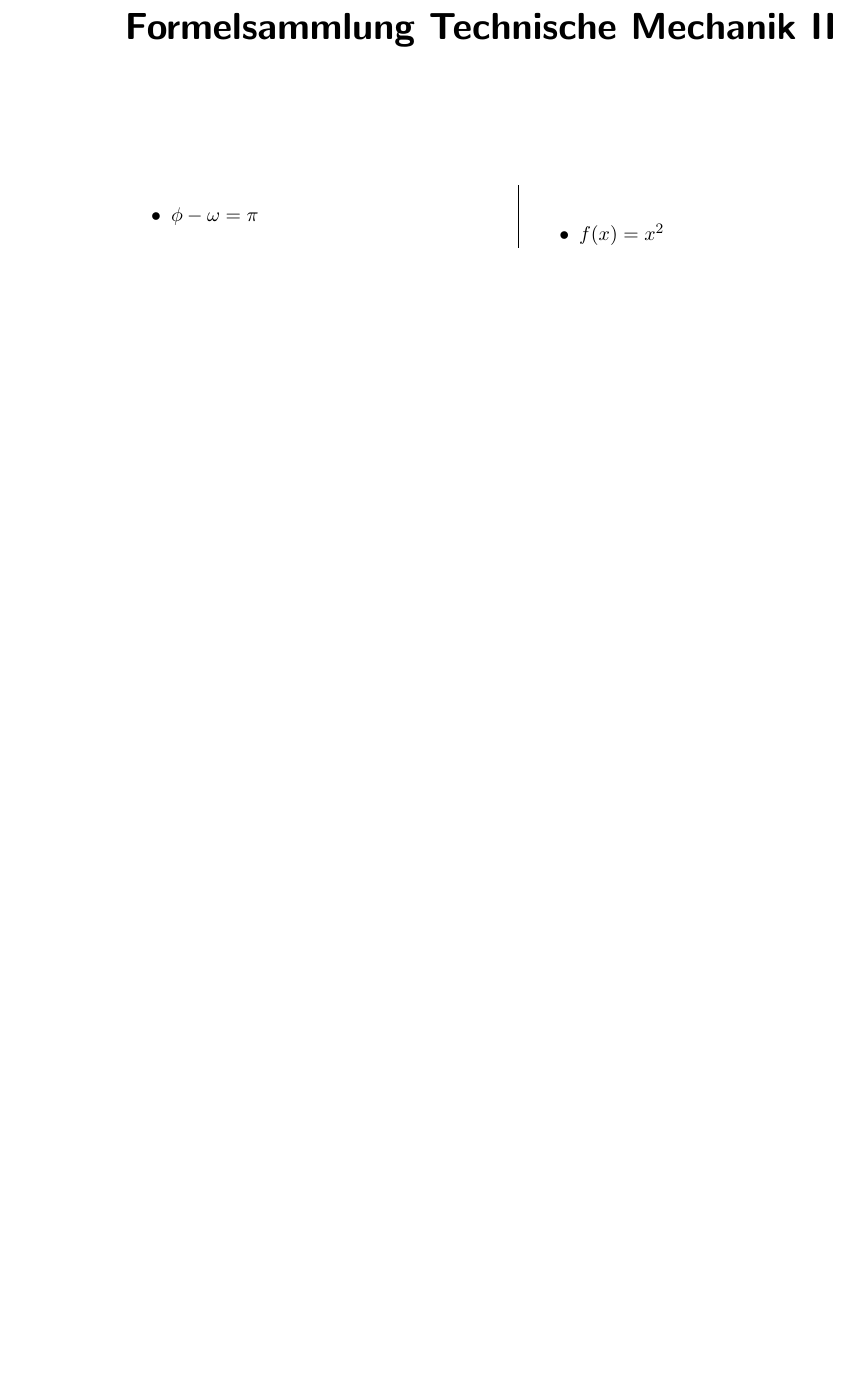
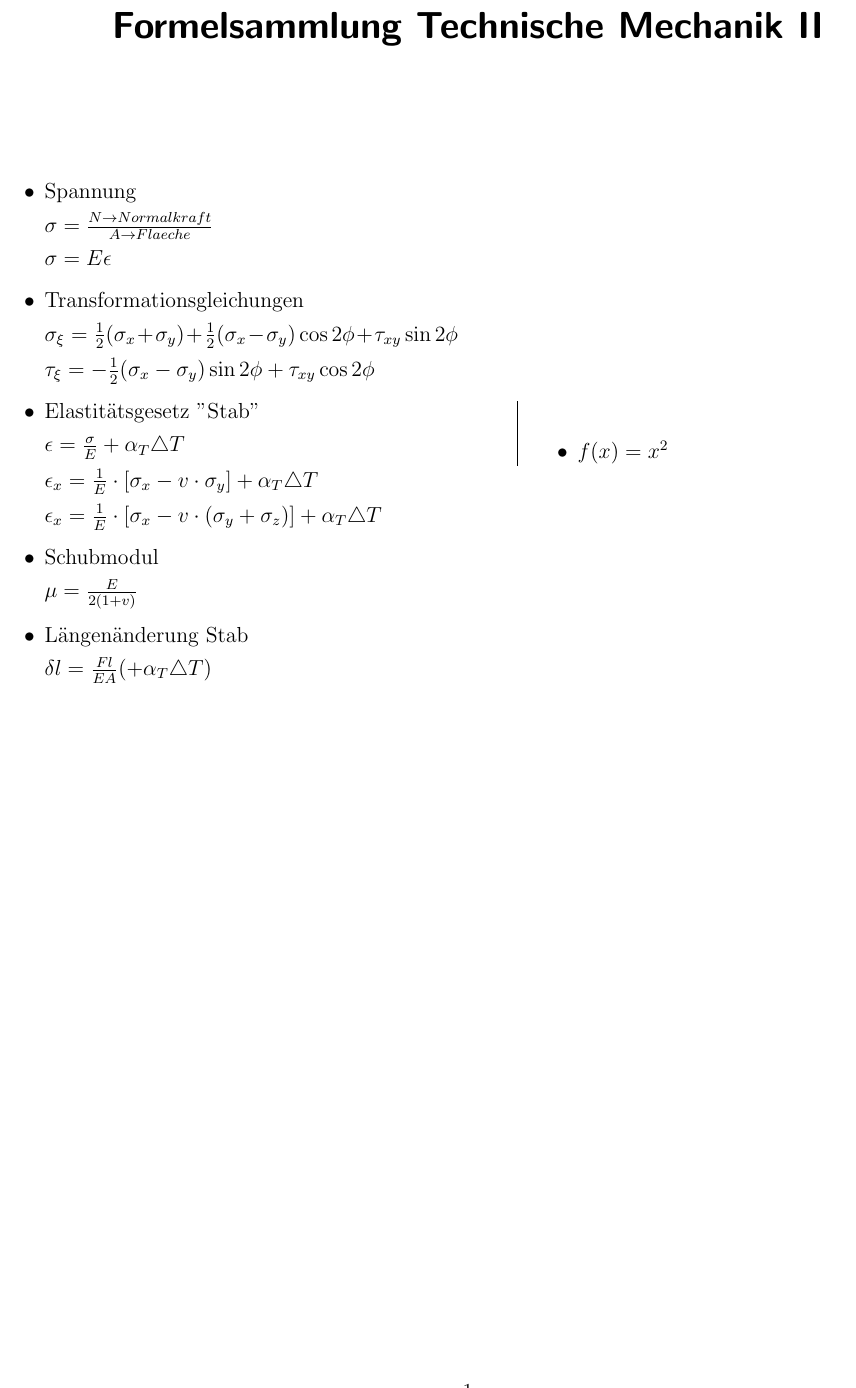
Before and after one commit to RealJoL/FormelsammlungCE, a LaTeX document (TM II/TMIIFormeln.tex): part of the page, cut so that both start at the same text, the shorter picture padded with empty space. Compiled offline with pdfLaTeX.

Commit message:
Transformationsgleichungen und Elastitätsgesetz hinzugefügt

```diff
--- a/TM II/TMIIFormeln.tex
+++ b/TM II/TMIIFormeln.tex
@@ -1,13 +1,45 @@
 \documentclass{scrartcl}
+\usepackage{geometry}
+\newgeometry{vmargin={15mm}, hmargin={7mm,12mm}}
 \begin{document}
 	\title{Formelsammlung Technische Mechanik II}
 	\date{}
 	\author{}
 	\maketitle
+\large
+\begin{minipage}{0,47 \textwidth}
+	\begin{itemize}
 
-\begin{minipage}{0,45 \textwidth}
-	\begin{itemize}
-		\item $\phi - \omega = \pi$
+        \item{Spannung}
+
+        $\sigma = \frac{N \rightarrow Normalkraft}{A \rightarrow Flaeche}$
+
+        $\sigma = E \epsilon$
+
+        \item{Transformationsgleichungen}
+
+        $\sigma_\xi = \frac{1}{2}(\sigma_x + \sigma_y) + \frac{1}{2}(\sigma_x - \sigma_y)\cos2\phi+\tau_{xy}\sin2\phi
+        $
+
+        $\tau_{\xi} =           -\frac{1}{2}(\sigma_x - \sigma_y)\sin2\phi+\tau_{xy}\cos2\phi$
+
+		\item{Elastitätsgesetz "Stab"}
+
+        $\epsilon = \frac{\sigma}{E}+\alpha_T\triangle T$
+
+		$\epsilon_x = \frac{1}{E}\cdot[\sigma_x - v \cdot \sigma_y] + \alpha_T\triangle T  $
+
+    	$	\epsilon_x = \frac{1}{E}\cdot[\sigma_x - v \cdot (\sigma_y + \sigma_z)] + \alpha_T\triangle T
+    	$
+
+		\item{Schubmodul}
+
+		$\mu = \frac{E}{2(1+v)} $
+
+        \item{Längenänderung Stab}
+
+        $\delta l = \frac{Fl}{EA} (+   \alpha_T\triangle T)$
+
 	\end{itemize}
 \end{minipage}%
 \hfill
```
